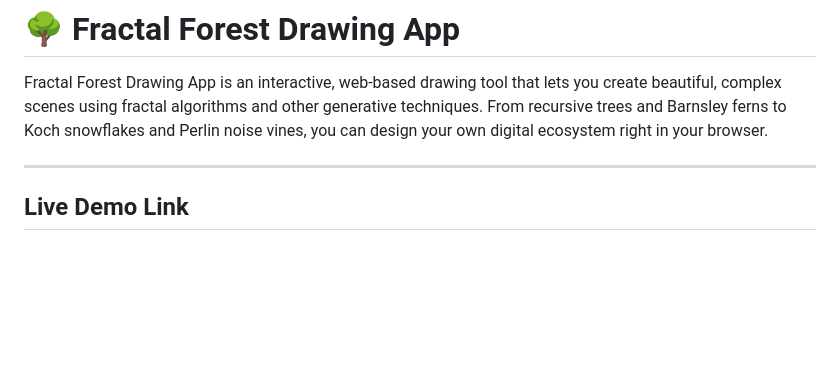
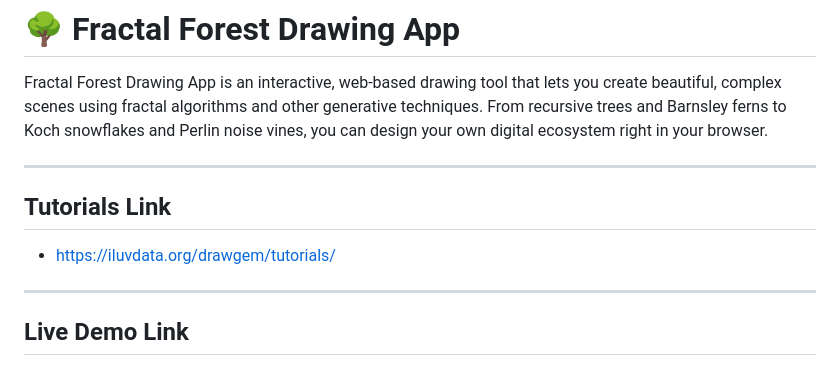
Before and after one commit to jsale/fractal_drawing_v2, a Markdown page: README.md, the part around the change printed below. GitHub-like rendering; blank space fills up the shorter version.

Commit message:
Update README.md
Added link to tutorials.

```diff
--- a/README.md
+++ b/README.md
@@ -1,6 +1,9 @@
 # 🌳 Fractal Forest Drawing App
 Fractal Forest Drawing App is an interactive, web-based drawing tool that lets you create beautiful, complex scenes using fractal algorithms and other generative techniques. From recursive trees and Barnsley ferns to Koch snowflakes and Perlin noise vines, you can design your own digital ecosystem right in your browser.
 
+-----
+## Tutorials Link
+- https://iluvdata.org/drawgem/tutorials/
 -----
 ## Live Demo Link
 - https://jsale.github.io/fractal_drawing_v2/
```
Also changed, not shown: other parts of README.md (+1 -1 lines).
